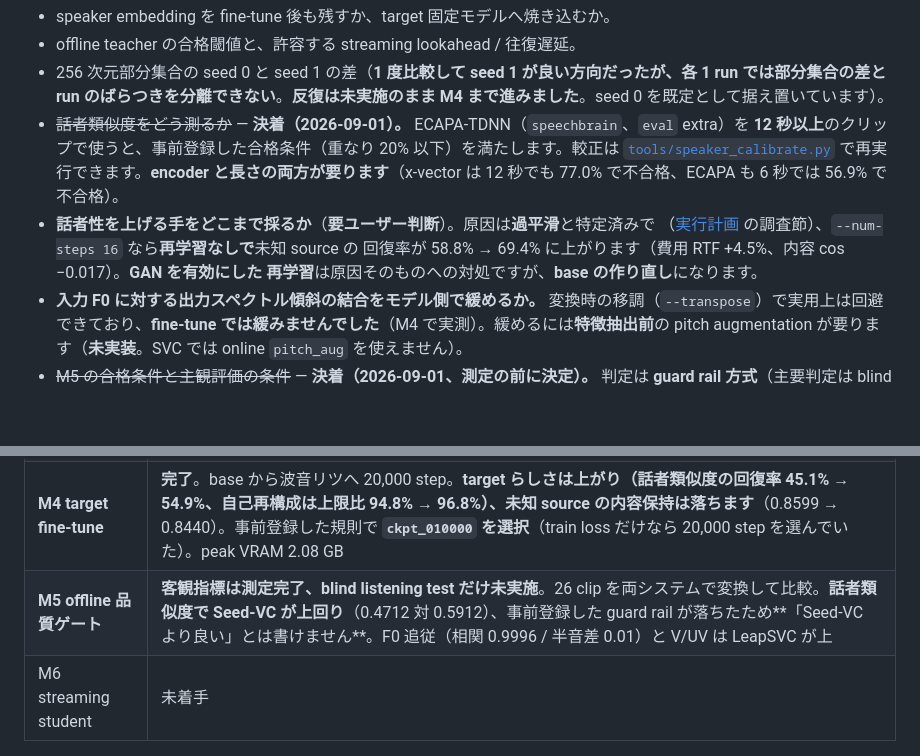
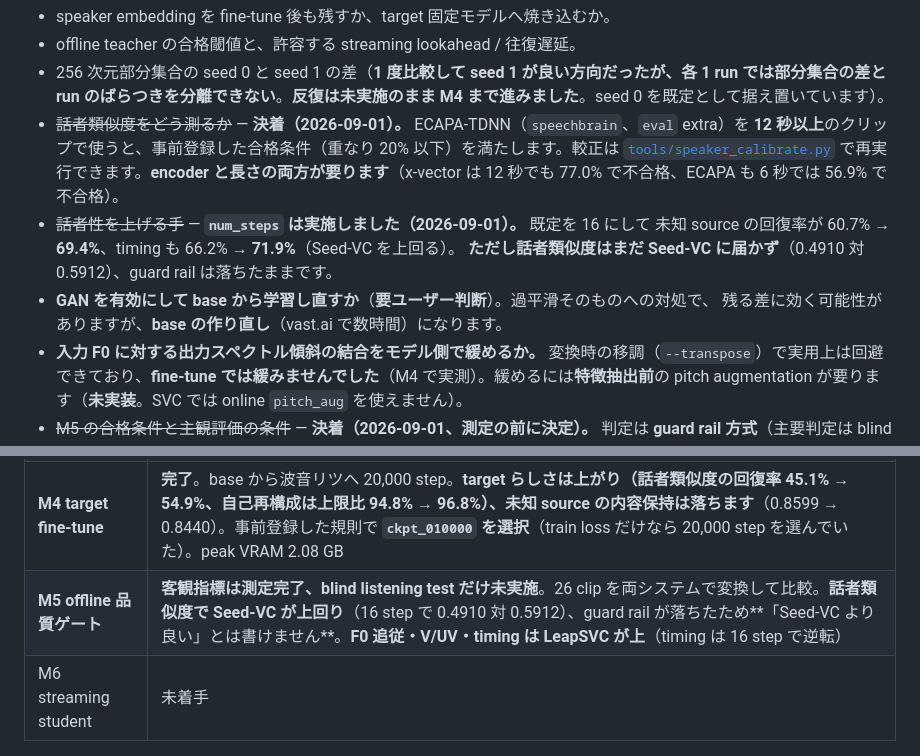
Before and after one commit to ayutaz/LeapSinger, a Markdown page: doc/svc.md, 2 parts joined by grey strips. GitHub-like rendering; blank space fills up the shorter version.

```diff
--- a/doc/svc.md
+++ b/doc/svc.md
@@ -75,10 +75,11 @@ M5 の客観指標も測定しました（26 clip を両システムで変換）
 - offline teacher の合格閾値と、許容する streaming lookahead / 往復遅延。
 - 256 次元部分集合の seed 0 と seed 1 の差（**1 度比較して seed 1 が良い方向だったが、各 1 run では部分集合の差と run のばらつきを分離できない**。**反復は未実施のまま M4 まで進みました**。seed 0 を既定として据え置いています）。
 - ~~話者類似度をどう測るか~~ — **決着（2026-09-01）。** ECAPA-TDNN（`speechbrain`、`eval` extra）を **12 秒以上**のクリップで使うと、事前登録した合格条件（重なり 20% 以下）を満たします。較正は [`tools/speaker_calibrate.py`](../tools/speaker_calibrate.py) で再実行できます。**encoder と長さの両方が要ります**（x-vector は 12 秒でも 77.0% で不合格、ECAPA も 6 秒では 56.9% で不合格）。
-- **話者性を上げる手をどこまで採るか**（**要ユーザー判断**）。原因は**過平滑**と特定済みで
-（[実行計画](svc-plan.md) の調査節）、`--num-steps 16` なら**再学習なしで**未知 source の
-回復率が 58.8% → 69.4% に上がります（費用 RTF +4.5%、内容 cos −0.017）。**GAN を有効にした
-再学習**は原因そのものへの対処ですが、**base の作り直し**になります。
+- ~~話者性を上げる手~~ — **`num_steps` は実施しました（2026-09-01）。** 既定を 16 にして
+未知 source の回復率が 60.7% → **69.4%**、timing も 66.2% → **71.9%**（Seed-VC を上回る）。
+**ただし話者類似度はまだ Seed-VC に届かず**（0.4910 対 0.5912）、guard rail は落ちたままです。
+- **GAN を有効にして base から学習し直すか**（**要ユーザー判断**）。過平滑そのものへの対処で、
+残る差に効く可能性がありますが、**base の作り直し**（vast.ai で数時間）になります。
 - **入力 F0 に対する出力スペクトル傾斜の結合をモデル側で緩めるか。** 変換時の移調（`--transpose`）で実用上は回避できており、**fine-tune では緩みませんでした**（M4 で実測）。緩めるには**特徴抽出前**の pitch augmentation が要ります（**未実装**。SVC では online `pitch_aug` を使えません）。
 - ~~M5 の合格条件と主観評価の条件~~ — **決着（2026-09-01、測定の前に決定）。** 判定は **guard rail 方式**（主要判定は blind preference、客観 4 指標は「Seed-VC より clip 間ばらつきを超えて悪化していないこと」）。主観評価は **N=1 の非公式 preference test**（MOS とは呼ばない）。test set は **20 clip / 12 秒以上 / 日本語を含む / 同性・異性の両方**。詳細は [実行計画](svc-plan.md) M5「事前登録した判定規則」。
 
@@ -101,7 +102,7 @@ M5 の客観指標も測定しました（26 clip を両システムで変換）
 | **M2 実音声 smoke** | **完了**。vast.ai で overfit し WAV を生成。F0 相関 0.9991、決定的モードで bit 再現。**完了レベル 3 に到達** |
 | **M3 multi-singer base** | **完了**。23 話者 / 約 18 時間を **60,000 step** 学習。**未知 source（VocalSet）の内容保持が学習済み歌手と同等**（下限からの回復率 85.7% 対 84.4%）。継続学習で eval/loss 0.02311 → **0.01459**、1 step と 16 step の乖離 10.8 → **6.0 点**。peak VRAM 2.0 GB |
 | **M4 target fine-tune** | **完了**。base から波音リツへ 20,000 step。**target らしさは上がり（話者類似度の回復率 45.1% → 54.9%、自己再構成は上限比 94.8% → 96.8%）、未知 source の内容保持は落ちます**（0.8599 → 0.8440）。事前登録した規則で **`ckpt_010000` を選択**（train loss だけなら 20,000 step を選んでいた）。peak VRAM 2.08 GB |
-| **M5 offline 品質ゲート** | **客観指標は測定完了、blind listening test だけ未実施**。26 clip を両システムで変換して比較。**話者類似度で Seed-VC が上回り**（0.4712 対 0.5912）、事前登録した guard rail が落ちたため**「Seed-VC より良い」とは書けません**。F0 追従（相関 0.9996 / 半音差 0.01）と V/UV は LeapSVC が上 |
+| **M5 offline 品質ゲート** | **客観指標は測定完了、blind listening test だけ未実施**。26 clip を両システムで変換して比較。**話者類似度で Seed-VC が上回り**（16 step で 0.4910 対 0.5912）、guard rail が落ちたため**「Seed-VC より良い」とは書けません**。**F0 追従・V/UV・timing は LeapSVC が上**（timing は 16 step で逆転） |
 | M6 streaming student | 未着手 |
 
 ## 完了レベル
```
Also changed, not shown: CLAUDE.md (+1 -1 lines), doc/svc-plan.md (+41 -0 lines).
